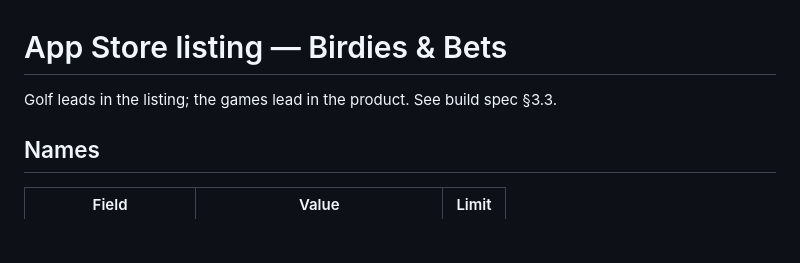
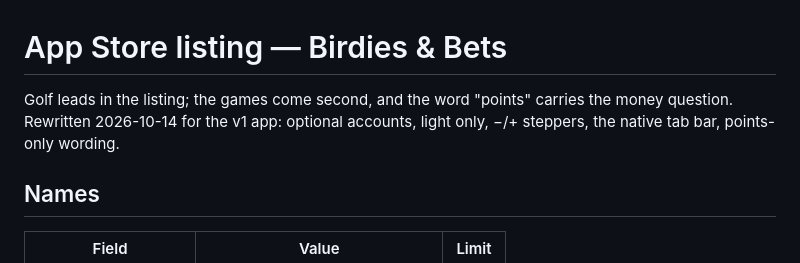
Before and after one commit to CodyBrohman/Birdies-and-Bets, a Markdown page: docs/store-listing.md, the part around one of its changes. Rendered like a GitHub page; blank space fills up the shorter version.

```diff
--- a/docs/store-listing.md
+++ b/docs/store-listing.md
@@ -1,6 +1,7 @@
 # App Store listing — Birdies & Bets
 
-Golf leads in the listing; the games lead in the product. See build spec §3.3.
+Golf leads in the listing; the games come second, and the word "points" carries the money question. Rewritten
+2026-10-14 for the v1 app: optional accounts, light only, −/+ steppers, the native tab bar, points-only wording.
 
 ## Names
 
```
Also changed, not shown: other parts of docs/store-listing.md (+68 -60 lines).
